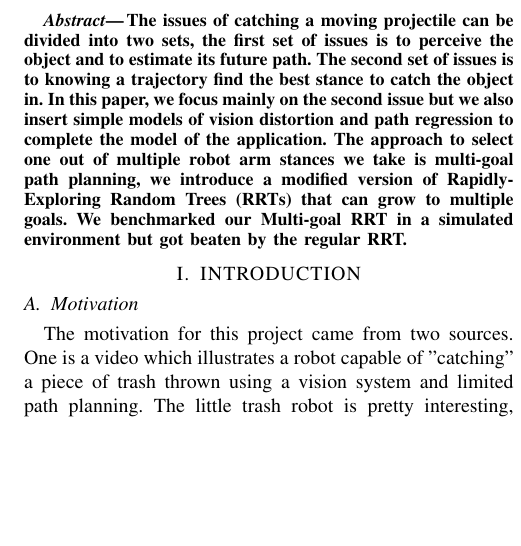
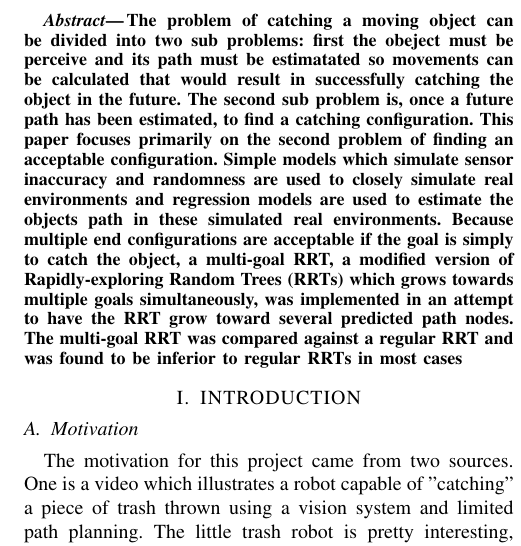
Before and after one commit to Tarrasch/rip-final-report, a LaTeX paper (sample_new.tex): part of one column of page 1 of 2, cut so that both start at the same text, the shorter picture padded with empty space. Compiled offline with pdfLaTeX.

Commit message:
Updated the absract

```diff
--- a/sample_new.tex
+++ b/sample_new.tex
@@ -43,17 +43,7 @@ Interception of moving objects with a robotic arm in a simulated environment
 %%%%%%%%%%%%%%%%%%%%%%%%%%%%%%%%%%%%%%%%%%%%%%%%%%%%%%%%%%%%%%%%%%%%%%%%%%%%%%%%
 \begin{abstract}
 
-The issues of catching a moving projectile can be divided into two sets,
-the first set of issues is to perceive the object and to estimate its
-future path.  The second set of issues is to knowing a trajectory find
-the best stance to catch the object in. In this paper, we focus mainly
-on the second issue but we also insert simple models of vision
-distortion and path regression to complete the model of the application.
-The approach to select one out of multiple robot arm stances we take is
-multi-goal path planning, we introduce a modified version of
-Rapidly-Exploring Random Trees (RRTs) that can grow to multiple goals.
-We benchmarked our Multi-goal RRT in a simulated environment but got
-beaten by the regular RRT.
+The problem of catching a moving object can be divided into two sub problems: first the obeject must be perceive and its path must be estimatated so movements can be calculated that would result in successfully catching the object in the future. The second sub problem is, once a future path has been estimated, to find a catching configuration. This paper focuses primarily on the second problem of finding an acceptable configuration. Simple models which simulate sensor inaccuracy and randomness are used to closely simulate real environments and  regression models are used to estimate the objects path in these simulated real environments. Because  multiple end configurations are acceptable if the goal is simply to catch the object, a multi-goal RRT, a modified version of Rapidly-exploring Random Trees (RRTs) which grows towards multiple goals simultaneously, was implemented in an attempt to have the RRT grow toward several predicted path nodes. The multi-goal RRT was compared against a regular RRT and was found to be inferior to regular RRTs in most cases
 
 \end{abstract}
 
```
